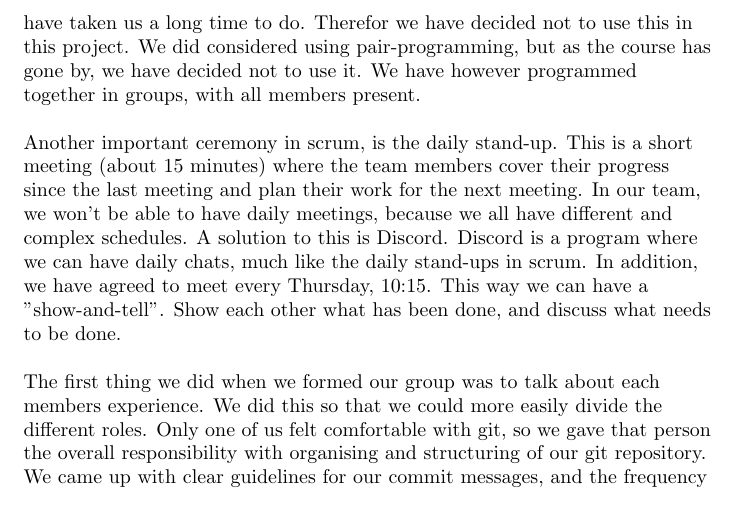
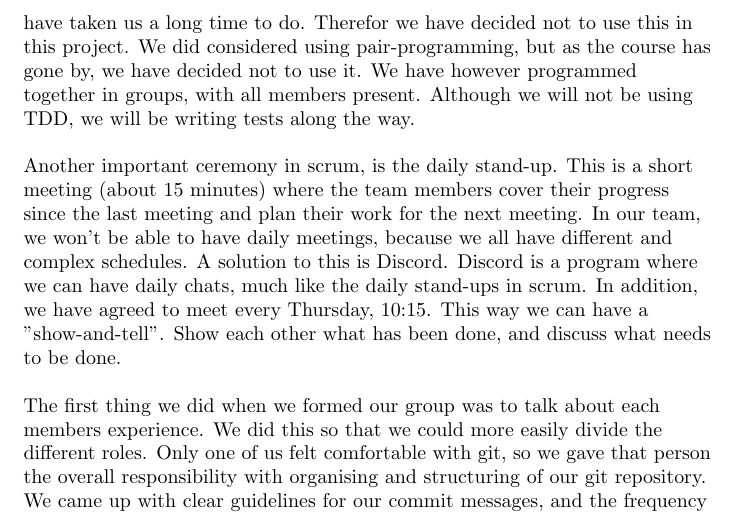
Before and after one commit to markusmmm/Chess, a LaTeX document (Documentation/Process and Project Plan/prosess og prosjektplan.tex): part of page 2 of 3, cut so that both start at the same text. Compiled offline with pdfLaTeX.

Commit message:
oppdatert prosess og prosjektplan

```diff
--- a/Documentation/Process and Project Plan/prosess og prosjektplan.tex
+++ b/Documentation/Process and Project Plan/prosess og prosjektplan.tex
@@ -14,7 +14,7 @@ The agile method we have decided to choose is scrum. Scrum teams does not typica
 
 Every team who uses scrum needs to have a to-do list, also called a product backlog. For this we use the web-based project management application, Trello. This allows us to keep track of which tasks that needs to be done, who's doing what, and which tasks that has been completed. Tasks from the product backlog will be completed in so called sprints. The tasks on Trello, are so called User-stories. User-stories are small task that needs to be completed to accomplish a finished product. Task will be divided in plenary in our weekly meeting. This is important  to get a common knowledge about what needs to be done. A scrum sprint is a time-boxed period where specific work is done. Sprints are usually 2-4 works long, which is typically the time interval of an obligatory assignment. This is another reason for why scrum would be a good fit for this project. \newline
 
-We will not be using TDD. The reason for this is that we have to little experience with this as a group. To successfully develop a program using TDD, requires thorough tests before a single line of code is written. Since we dont have much experience of writing good test, TDD is something that would have taken us a long time to do. Therefor we have decided not to use this in this project. We did considered using pair-programming, but as the course has gone by, we have decided not to use it. We have however programmed together in groups, with all members present.
+We will not be using TDD. The reason for this is that we have to little experience with this as a group. To successfully develop a program using TDD, requires thorough tests before a single line of code is written. Since we dont have much experience of writing good test, TDD is something that would have taken us a long time to do. Therefor we have decided not to use this in this project. We did considered using pair-programming, but as the course has gone by, we have decided not to use it. We have however programmed together in groups, with all members present. Although we will not be using TDD, we will be writing tests along the way.
 \newline
 
 Another important ceremony in scrum, is the daily stand-up. This is a short meeting (about 15 minutes) where the team members cover their progress since the last meeting and plan their work for the next meeting. In our team, we won't be able to have daily meetings, because we all have different and complex schedules. A solution to this is Discord. Discord is a program where we can have daily chats, much like the daily stand-ups in scrum. In addition, we have agreed to meet every Thursday, 10:15. This way we can have a "show-and-tell". Show each other what has been done, and discuss what needs to be done.
```
Also changed, not shown: Documentation/Process and Project Plan/prosess og prosjektplan.pdf, 2 other files.
